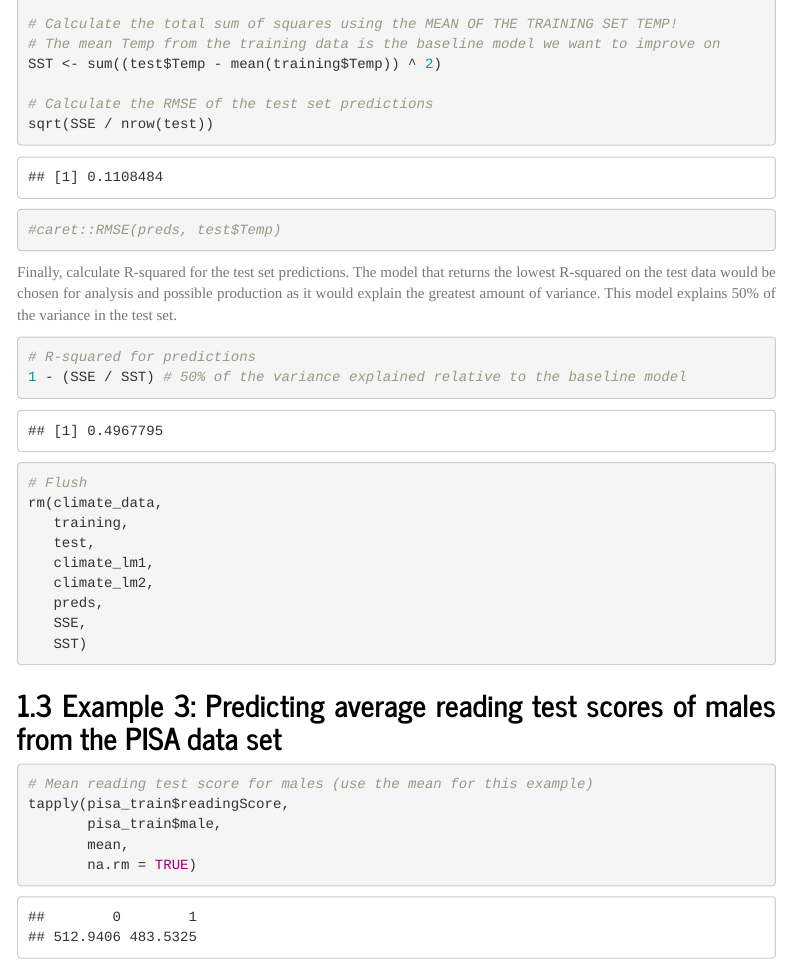
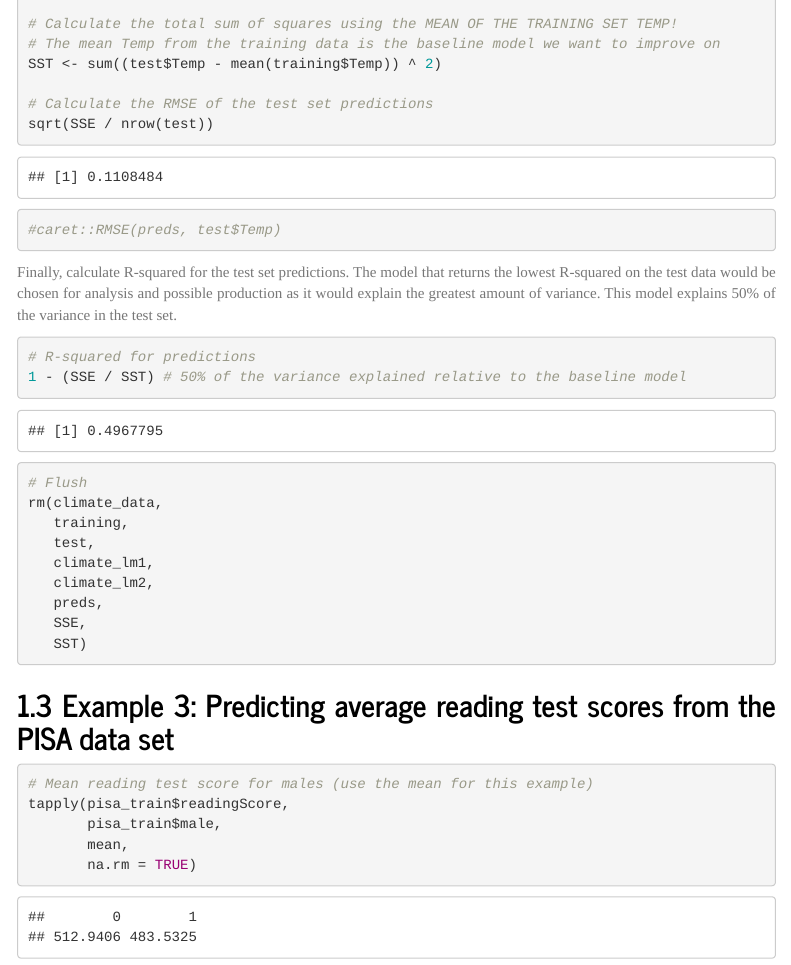
Before and after one commit to SeanRichterWalsh/R, an R Markdown document (Linear_Regression_R/linear_regression_R.Rmd): the page in a window 1100 px wide, from 2170 px down. Rendered offline with R 4.5, knitr and Pandoc, with nearby package versions; menus at the side of the page are left out; common packages that the code uses without loading them are loaded.

Commit message:
Update linear_regression_R.Rmd

````diff
--- a/Linear_Regression_R/linear_regression_R.Rmd
+++ b/Linear_Regression_R/linear_regression_R.Rmd
@@ -527,7 +527,7 @@ rm(climate_data,
    SST)
 ```
 
-## Example 3: Predicting average reading test scores of males from the PISA data set
+## Example 3: Predicting average reading test scores from the PISA data set
 
 ```{r Ex3.mean reading scores}
 # Mean reading test score for males (use the mean for this example)
````
